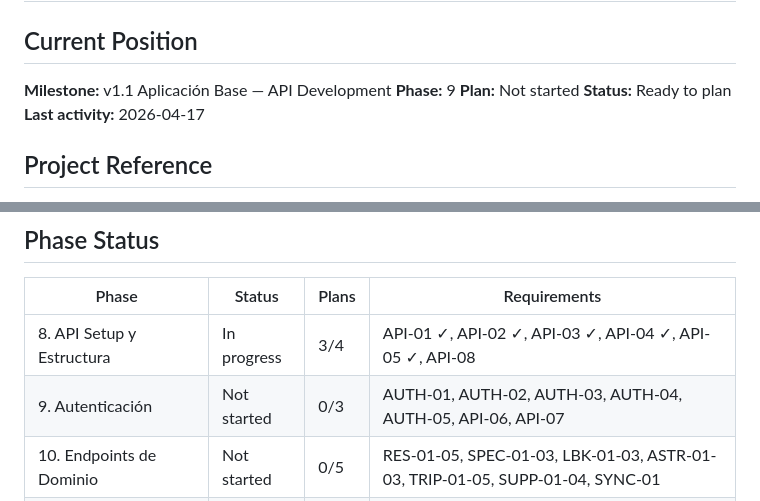
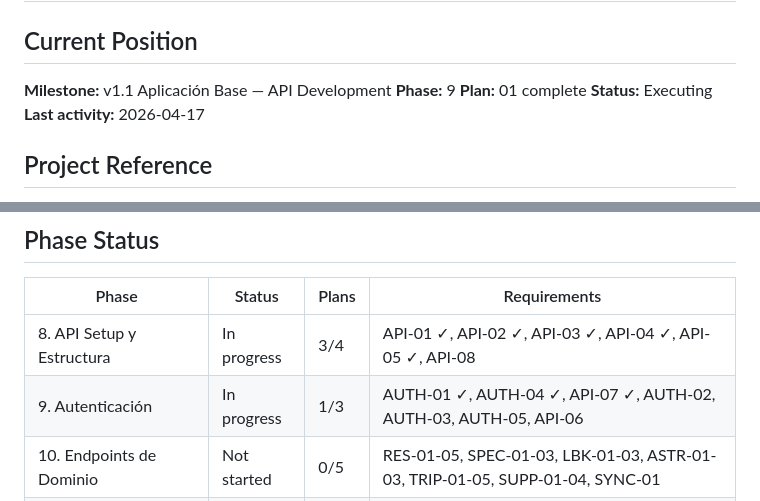
Before and after one commit to kfonsecah/Astro_Beacon, a Markdown page: .planning/STATE.md, 2 parts joined by grey strips. Rendered like a GitHub page.

Commit message:
docs(09-01): complete User model and auth schemas plan
- SUMMARY created with task completed details
- STATE.md updated: Phase 9 in progress, AUTH-01/AUTH-04/API-07 marked complete

```diff
--- a/.planning/STATE.md
+++ b/.planning/STATE.md
@@ -18,8 +18,8 @@ progress:
 
 **Milestone:** v1.1 Aplicación Base — API Development
 **Phase:** 9
-**Plan:** Not started
-**Status:** Ready to plan
+**Plan:** 01 complete
+**Status:** Executing
 **Last activity:** 2026-04-17
 
 ## Project Reference
@@ -50,7 +50,7 @@ See: `.planning/PROJECT.md` (updated 2026-04-16)
 | Phase | Status | Plans | Requirements |
 |-------|--------|-------|--------------|
 | 8. API Setup y Estructura | In progress | 3/4 | API-01 ✓, API-02 ✓, API-03 ✓, API-04 ✓, API-05 ✓, API-08 |
-| 9. Autenticación | Not started | 0/3 | AUTH-01, AUTH-02, AUTH-03, AUTH-04, AUTH-05, API-06, API-07 |
+| 9. Autenticación | In progress | 1/3 | AUTH-01 ✓, AUTH-04 ✓, API-07 ✓, AUTH-02, AUTH-03, AUTH-05, API-06 |
 | 10. Endpoints de Dominio | Not started | 0/5 | RES-01-05, SPEC-01-03, LBK-01-03, ASTR-01-03, TRIP-01-05, SUPP-01-04, SYNC-01 |
 | 11. Offline Sync y Middleware | Not started | 0/3 | SYNC-02, SYNC-03 |
 | 12. Documentación y Testing | Not started | 0/3 | Unit tests, API documentation |
```
Also changed, not shown: 1 other file.
